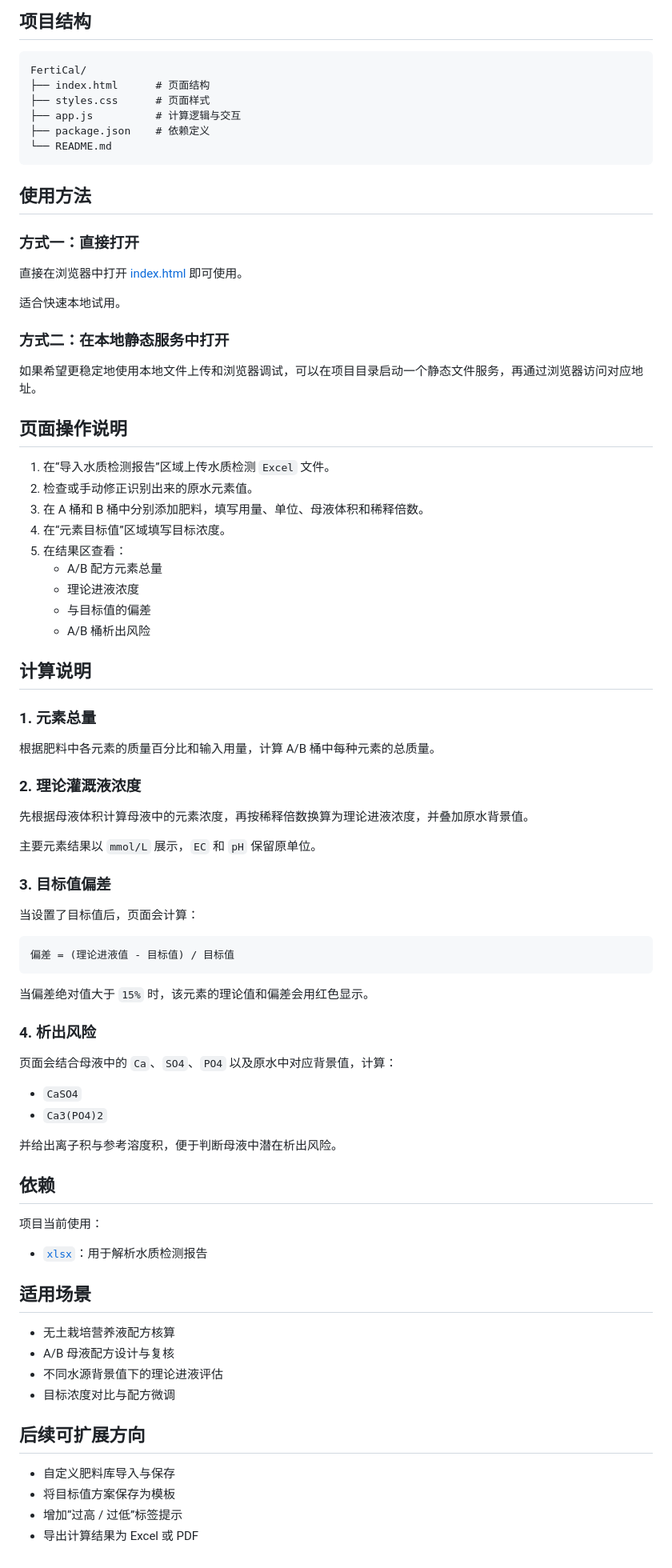
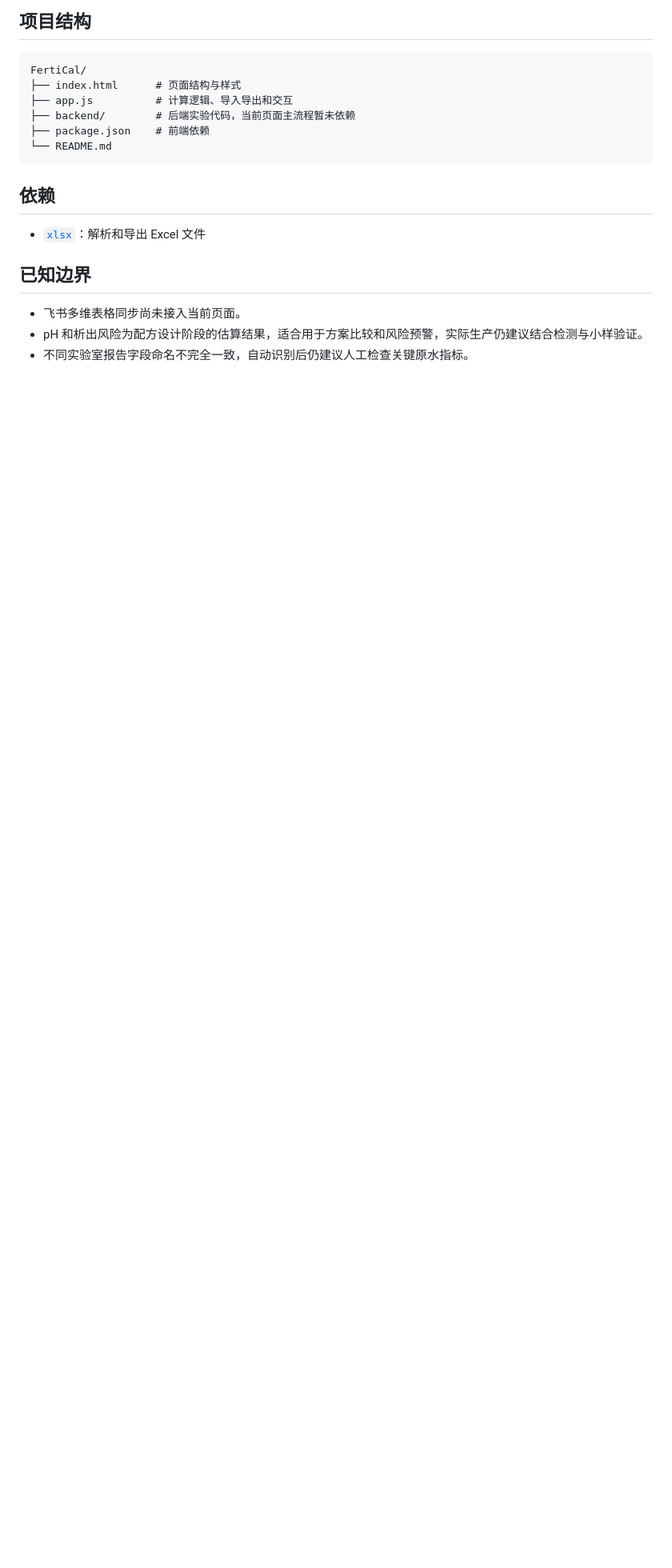
Before and after one commit to Panda-22/FertiCal, a Markdown page: README.md, the part around one of its changes. Shown at 80% size. GitHub-like rendering; blank space fills up the shorter version.

Commit message:
Update README for current FertiCal workflow

````diff
--- a/README.md
+++ b/README.md
@@ -23,84 +70,19 @@
 
 ```text
 FertiCal/
-├── index.html      # 页面结构
-├── styles.css      # 页面样式
-├── app.js          # 计算逻辑与交互
-├── package.json    # 依赖定义
+├── index.html      # 页面结构与样式
+├── app.js          # 计算逻辑、导入导出和交互
+├── backend/        # 后端实验代码，当前页面主流程暂未依赖
+├── package.json    # 前端依赖
 └── README.md
 ```
 
-## 使用方法
-
-### 方式一：直接打开
-
-直接在浏览器中打开 [index.html](./index.html) 即可使用。
-
-适合快速本地试用。
-
-### 方式二：在本地静态服务中打开
-
-如果希望更稳定地使用本地文件上传和浏览器调试，可以在项目目录启动一个静态文件服务，再通过浏览器访问对应地址。
-
-## 页面操作说明
-
-1. 在“导入水质检测报告”区域上传水质检测 `Excel` 文件。
-2. 检查或手动修正识别出来的原水元素值。
-3. 在 A 桶和 B 桶中分别添加肥料，填写用量、单位、母液体积和稀释倍数。
-4. 在“元素目标值”区域填写目标浓度。
-5. 在结果区查看：
-   - A/B 配方元素总量
-   - 理论进液浓度
-   - 与目标值的偏差
-   - A/B 桶析出风险
-
-## 计算说明
-
-### 1. 元素总量
-
-根据肥料中各元素的质量百分比和输入用量，计算 A/B 桶中每种元素的总质量。
-
-### 2. 理论灌溉液浓度
-
-先根据母液体积计算母液中的元素浓度，再按稀释倍数换算为理论进液浓度，并叠加原水背景值。
-
-主要元素结果以 `mmol/L` 展示，`EC` 和 `pH` 保留原单位。
-
-### 3. 目标值偏差
-
-当设置了目标值后，页面会计算：
-
-```text
-偏差 = (理论进液值 - 目标值) / 目标值
-```
-
-当偏差绝对值大于 `15%` 时，该元素的理论值和偏差会用红色显示。
-
-### 4. 析出风险
-
-页面会结合母液中的 `Ca`、`SO4`、`PO4` 以及原水中对应背景值，计算：
-
-- `CaSO4`
-- `Ca3(PO4)2`
-
-并给出离子积与参考溶度积，便于判断母液中潜在析出风险。
-
 ## 依赖
 
-项目当前使用：
+- [`xlsx`](https://www.npmjs.com/package/xlsx)：解析和导出 Excel 文件
 
-- [`xlsx`](https://www.npmjs.com/package/xlsx)：用于解析水质检测报告
+## 已知边界
 
-## 适用场景
-
-- 无土栽培营养液配方核算
-- A/B 母液配方设计与复核
-- 不同水源背景值下的理论进液评估
-- 目标浓度对比与配方微调
-
-## 后续可扩展方向
-
-- 自定义肥料库导入与保存
-- 将目标值方案保存为模板
-- 增加“过高 / 过低”标签提示
-- 导出计算结果为 Excel 或 PDF
+- 飞书多维表格同步尚未接入当前页面。
+- pH 和析出风险为配方设计阶段的估算结果，适合用于方案比较和风险预警，实际生产仍建议结合检测与小样验证。
+- 不同实验室报告字段命名不完全一致，自动识别后仍建议人工检查关键原水指标。
````
Also changed, not shown: other parts of README.md (+61 -14 lines).
